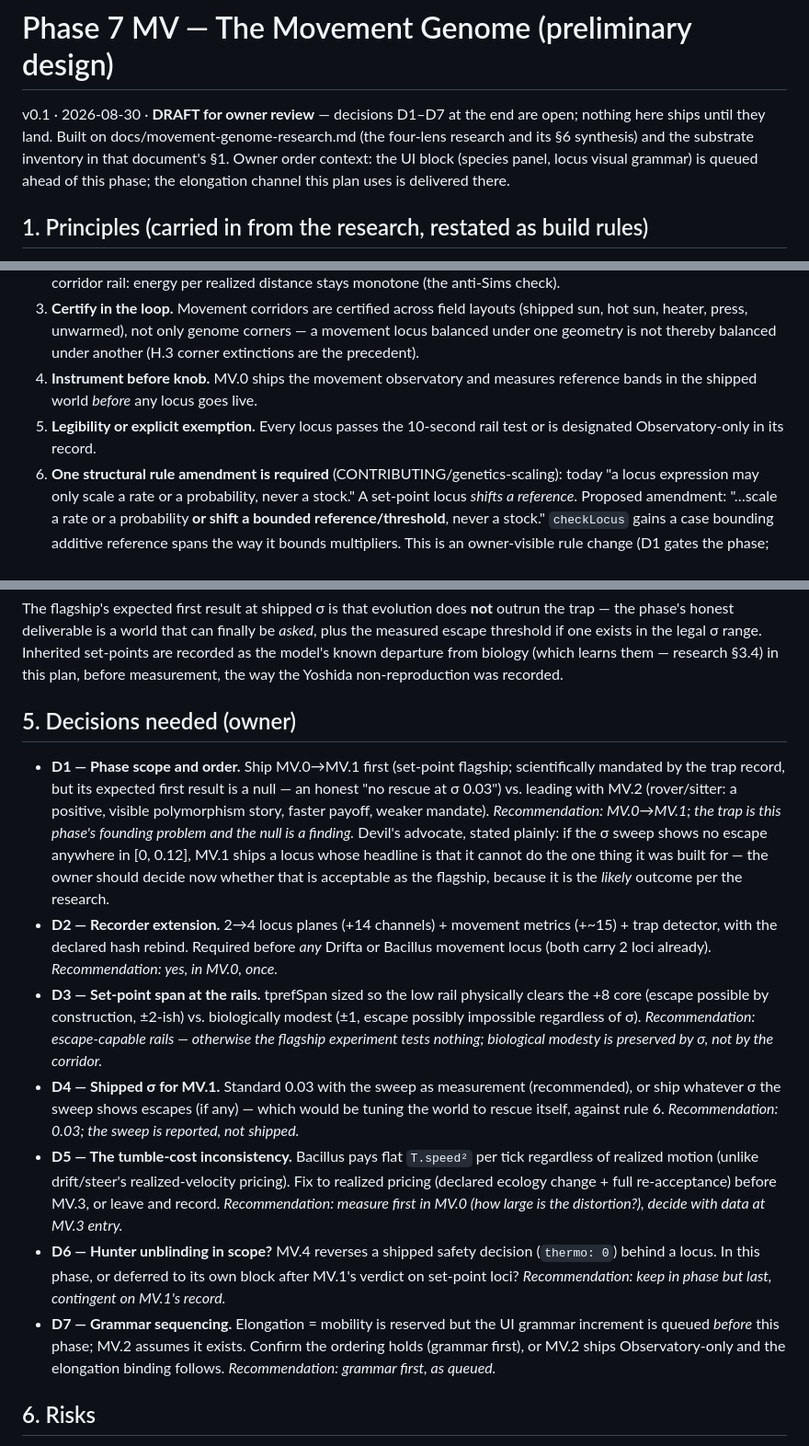
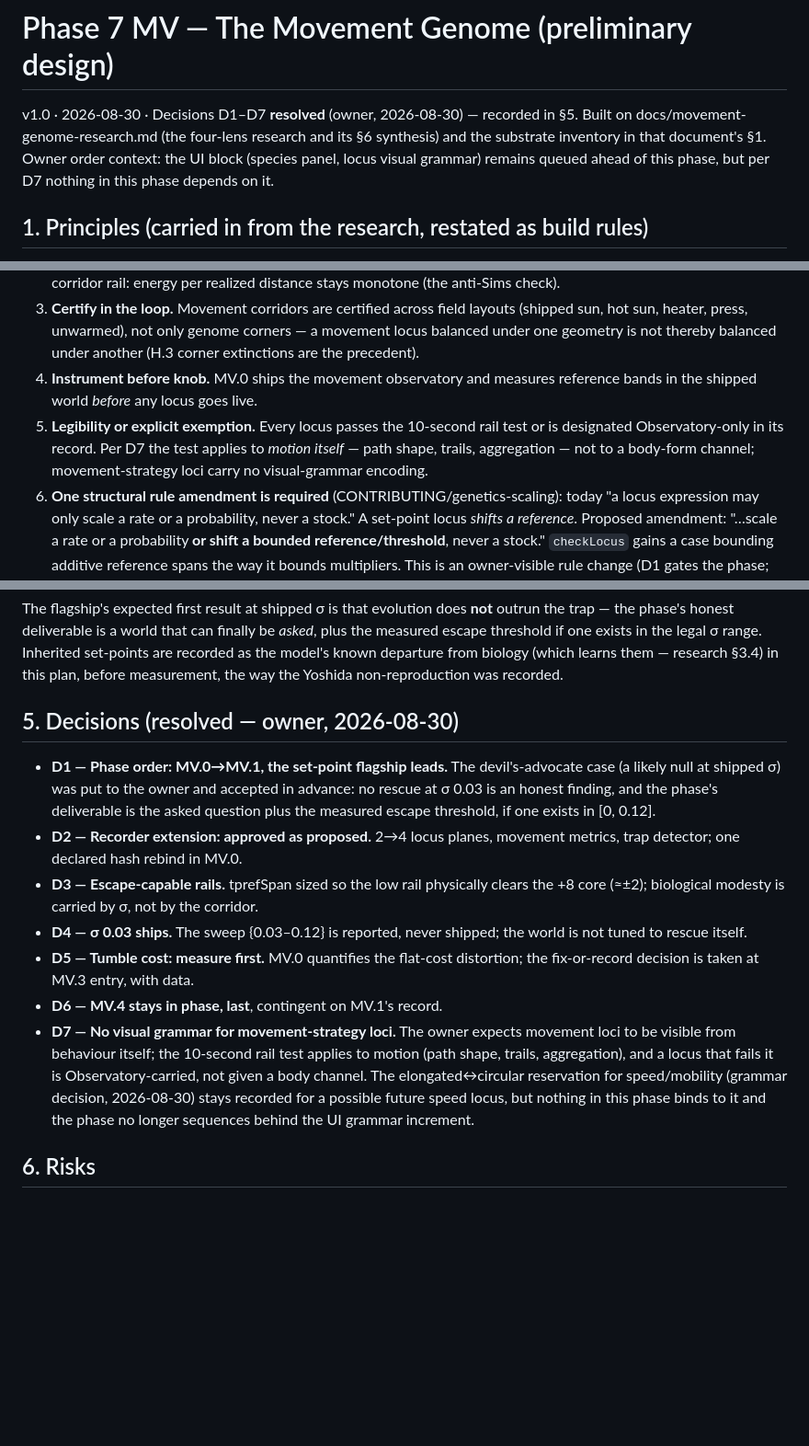
Before and after one commit to nhilbert/microcosm, a Markdown page: docs/phase7-movement-plan.md, 3 parts joined by grey strips. Shown at 92% size. Drawn GitHub-style; blank space fills up the shorter version.

Commit message:
Movement genome plan v1.0: decisions D1-D7 resolved by the owner
D1 set-point flagship leads (null accepted in advance as a finding);
D2 recorder extension approved; D3 escape-capable rails; D4 sigma 0.03
ships, sweep reported; D5 tumble cost measured first, decided at MV.3;
D6 hunter unblinding last and contingent; D7 no visual grammar for
movement-strategy loci - legibility from behaviour itself, the
elongation reservation kept only for a possible future speed locus.
Plan de-sequenced from the UI grammar increment accordingly; CLAUDE.md
status updated for the next session.

Co-Authored-By: Claude Fable 5 <noreply@anthropic.com>
Claude-Session: https://claude.ai/code/session_01DY4pXKsHPhiYHfFqAyDwkD

```diff
--- a/docs/phase7-movement-plan.md
+++ b/docs/phase7-movement-plan.md
@@ -1,6 +1,6 @@
 # Phase 7 MV — The Movement Genome (preliminary design)
 
-v0.1 · 2026-08-30 · **DRAFT for owner review** — decisions D1–D7 at the end are open; nothing here ships until they land. Built on docs/movement-genome-research.md (the four-lens research and its §6 synthesis) and the substrate inventory in that document's §1. Owner order context: the UI block (species panel, locus visual grammar) is queued ahead of this phase; the elongation channel this plan uses is delivered there.
+v1.0 · 2026-08-30 · Decisions D1–D7 **resolved** (owner, 2026-08-30) — recorded in §5. Built on docs/movement-genome-research.md (the four-lens research and its §6 synthesis) and the substrate inventory in that document's §1. Owner order context: the UI block (species panel, locus visual grammar) remains queued ahead of this phase, but per D7 nothing in this phase depends on it.
 
 ## 1. Principles (carried in from the research, restated as build rules)
 
@@ -8,7 +8,7 @@ v0.1 · 2026-08-30 · **DRAFT for owner review** — decisions D1–D7 at the en
 2. **Price realized kinematics.** Motion loci ride the existing quadratic-in-realized-velocity cost; navigation loci (set-points, gains) are priced by exposure through the fields, not by upkeep. New harness assertion at every movement corridor rail: energy per realized distance stays monotone (the anti-Sims check).
 3. **Certify in the loop.** Movement corridors are certified across field layouts (shipped sun, hot sun, heater, press, unwarmed), not only genome corners — a movement locus balanced under one geometry is not thereby balanced under another (H.3 corner extinctions are the precedent).
 4. **Instrument before knob.** MV.0 ships the movement observatory and measures reference bands in the shipped world *before* any locus goes live.
-5. **Legibility or explicit exemption.** Every locus passes the 10-second rail test or is designated Observatory-only in its record.
+5. **Legibility or explicit exemption.** Every locus passes the 10-second rail test or is designated Observatory-only in its record. Per D7 the test applies to *motion itself* — path shape, trails, aggregation — not to a body-form channel; movement-strategy loci carry no visual-grammar encoding.
 6. **One structural rule amendment is required** (CONTRIBUTING/genetics-scaling): today "a locus expression may only scale a rate or a probability, never a stock." A set-point locus *shifts a reference*. Proposed amendment: "…scale a rate or a probability **or shift a bounded reference/threshold**, never a stock." `checkLocus` gains a case bounding additive reference spans the way it bounds multipliers. This is an owner-visible rule change (D1 gates the phase; the amendment ships with MV.1).
 
 ## 2. Increments (one at a time, each closed before the next)
@@ -46,15 +46,15 @@ v0.1 · 2026-08-30 · **DRAFT for owner review** — decisions D1–D7 at the en
 
 The flagship's expected first result at shipped σ is that evolution does **not** outrun the trap — the phase's honest deliverable is a world that can finally be *asked*, plus the measured escape threshold if one exists in the legal σ range. Inherited set-points are recorded as the model's known departure from biology (which learns them — research §3.4) in this plan, before measurement, the way the Yoshida non-reproduction was recorded.
 
-## 5. Decisions needed (owner)
+## 5. Decisions (resolved — owner, 2026-08-30)
 
-- **D1 — Phase scope and order.** Ship MV.0→MV.1 first (set-point flagship; scientifically mandated by the trap record, but its expected first result is a null — an honest "no rescue at σ 0.03") vs. leading with MV.2 (rover/sitter: a positive, visible polymorphism story, faster payoff, weaker mandate). *Recommendation: MV.0→MV.1; the trap is this phase's founding problem and the null is a finding.* Devil's advocate, stated plainly: if the σ sweep shows no escape anywhere in [0, 0.12], MV.1 ships a locus whose headline is that it cannot do the one thing it was built for — the owner should decide now whether that is acceptable as the flagship, because it is the *likely* outcome per the research.
-- **D2 — Recorder extension.** 2→4 locus planes (+14 channels) + movement metrics (+~15) + trap detector, with the declared hash rebind. Required before *any* Drifta or Bacillus movement locus (both carry 2 loci already). *Recommendation: yes, in MV.0, once.*
-- **D3 — Set-point span at the rails.** tprefSpan sized so the low rail physically clears the +8 core (escape possible by construction, ±2-ish) vs. biologically modest (±1, escape possibly impossible regardless of σ). *Recommendation: escape-capable rails — otherwise the flagship experiment tests nothing; biological modesty is preserved by σ, not by the corridor.*
-- **D4 — Shipped σ for MV.1.** Standard 0.03 with the sweep as measurement (recommended), or ship whatever σ the sweep shows escapes (if any) — which would be tuning the world to rescue itself, against rule 6. *Recommendation: 0.03; the sweep is reported, not shipped.*
-- **D5 — The tumble-cost inconsistency.** Bacillus pays flat `T.speed²` per tick regardless of realized motion (unlike drift/steer's realized-velocity pricing). Fix to realized pricing (declared ecology change + full re-acceptance) before MV.3, or leave and record. *Recommendation: measure first in MV.0 (how large is the distortion?), decide with data at MV.3 entry.*
-- **D6 — Hunter unblinding in scope?** MV.4 reverses a shipped safety decision (`thermo: 0`) behind a locus. In this phase, or deferred to its own block after MV.1's verdict on set-point loci? *Recommendation: keep in phase but last, contingent on MV.1's record.*
-- **D7 — Grammar sequencing.** Elongation = mobility is reserved but the UI grammar increment is queued *before* this phase; MV.2 assumes it exists. Confirm the ordering holds (grammar first), or MV.2 ships Observatory-only and the elongation binding follows. *Recommendation: grammar first, as queued.*
+- **D1 — Phase order: MV.0→MV.1, the set-point flagship leads.** The devil's-advocate case (a likely null at shipped σ) was put to the owner and accepted in advance: no rescue at σ 0.03 is an honest finding, and the phase's deliverable is the asked question plus the measured escape threshold, if one exists in [0, 0.12].
+- **D2 — Recorder extension: approved as proposed.** 2→4 locus planes, movement metrics, trap detector; one declared hash rebind in MV.0.
+- **D3 — Escape-capable rails.** tprefSpan sized so the low rail physically clears the +8 core (≈±2); biological modesty is carried by σ, not by the corridor.
+- **D4 — σ 0.03 ships.** The sweep {0.03–0.12} is reported, never shipped; the world is not tuned to rescue itself.
+- **D5 — Tumble cost: measure first.** MV.0 quantifies the flat-cost distortion; the fix-or-record decision is taken at MV.3 entry, with data.
+- **D6 — MV.4 stays in phase, last**, contingent on MV.1's record.
+- **D7 — No visual grammar for movement-strategy loci.** The owner expects movement loci to be visible from behaviour itself; the 10-second rail test applies to motion (path shape, trails, aggregation), and a locus that fails it is Observatory-carried, not given a body channel. The elongated↔circular reservation for speed/mobility (grammar decision, 2026-08-30) stays recorded for a possible future speed locus, but nothing in this phase binds to it and the phase no longer sequences behind the UI grammar increment.
 
 ## 6. Risks
 
```
Also changed, not shown: other parts of docs/phase7-movement-plan.md (+2 -2 lines), CLAUDE.md (+2 -1 lines).
